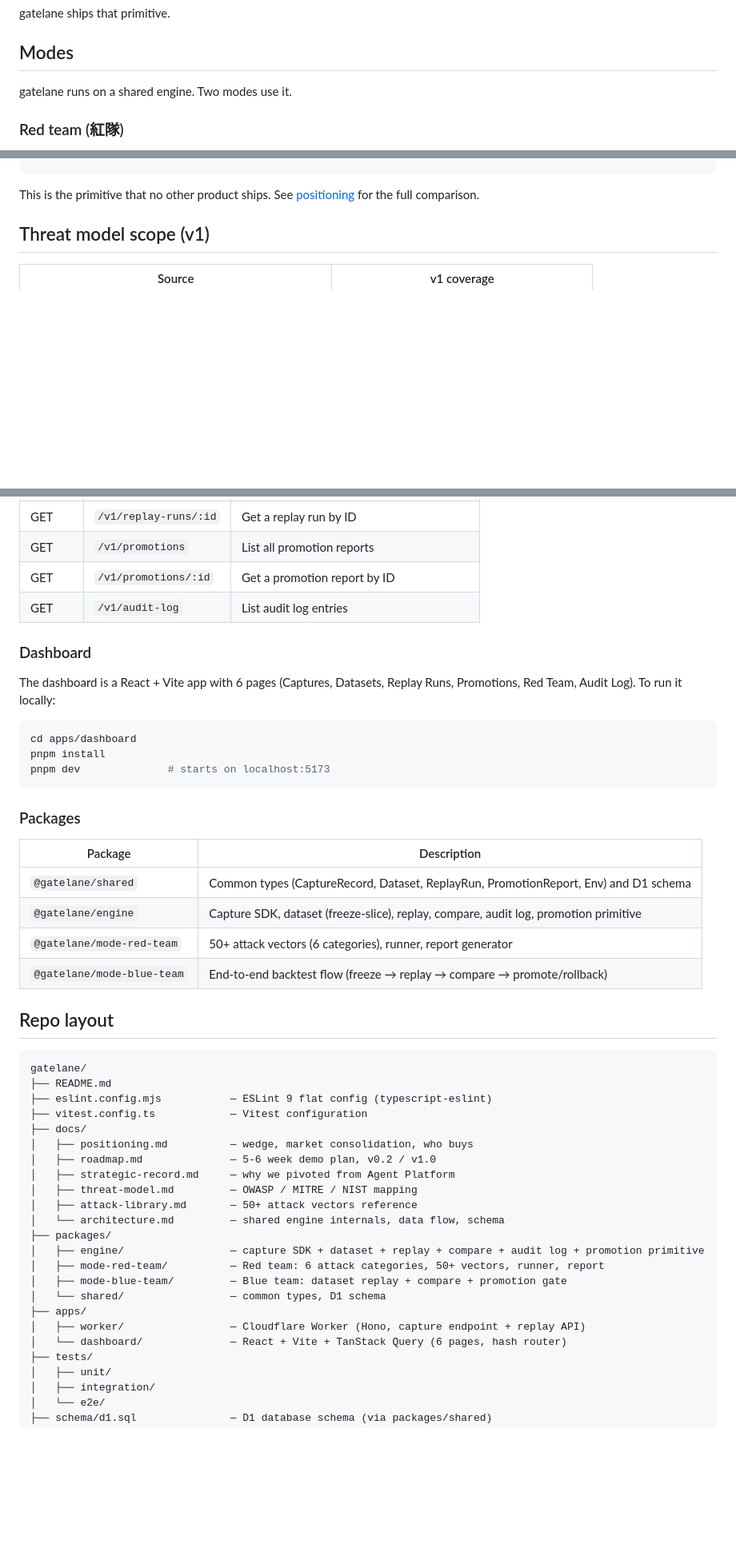
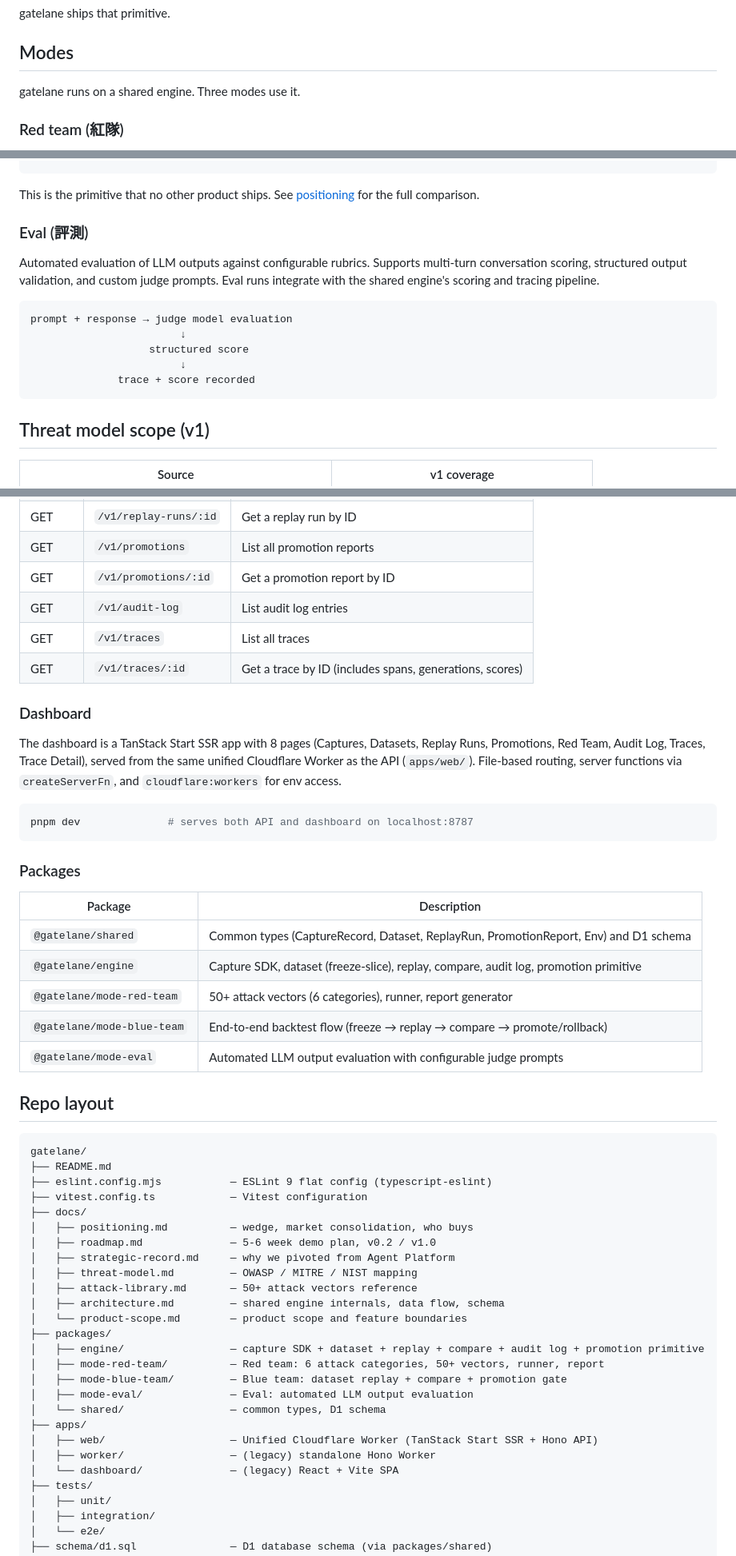
Before and after one commit to lanefoundry/gatelane, a Markdown page: README.md, 3 parts joined by grey strips. Shown at 80% size. Drawn GitHub-style; blank space fills up the shorter version.

````diff
--- a/README.md
+++ b/README.md
@@ -44,7 +44,7 @@ gatelane ships that primitive.
 
 ## Modes
 
-gatelane runs on a shared engine. Two modes use it.
+gatelane runs on a shared engine. Three modes use it.
 
 ### Red team (紅隊)
 
@@ -75,6 +75,18 @@ frozen production slice → replay against new model
 ```
 
 This is the primitive that no other product ships. See [positioning](docs/positioning.md#compare-view-vs-promotion-gate) for the full comparison.
+
+### Eval (評測)
+
+Automated evaluation of LLM outputs against configurable rubrics. Supports multi-turn conversation scoring, structured output validation, and custom judge prompts. Eval runs integrate with the shared engine's scoring and tracing pipeline.
+
+```text
+prompt + response → judge model evaluation
+                        ↓
+                   structured score
+                        ↓
+              trace + score recorded
+```
 
 ## Threat model scope (v1)
 
@@ -284,15 +296,15 @@ pnpm format           # auto-format with Prettier
 | GET | `/v1/promotions` | List all promotion reports |
 | GET | `/v1/promotions/:id` | Get a promotion report by ID |
 | GET | `/v1/audit-log` | List audit log entries |
+| GET | `/v1/traces` | List all traces |
+| GET | `/v1/traces/:id` | Get a trace by ID (includes spans, generations, scores) |
 
 ### Dashboard
 
-The dashboard is a React + Vite app with 6 pages (Captures, Datasets, Replay Runs, Promotions, Red Team, Audit Log). To run it locally:
+The dashboard is a TanStack Start SSR app with 8 pages (Captures, Datasets, Replay Runs, Promotions, Red Team, Audit Log, Traces, Trace Detail), served from the same unified Cloudflare Worker as the API (`apps/web/`). File-based routing, server functions via `createServerFn`, and `cloudflare:workers` for env access.
 
 ```bash
-cd apps/dashboard
-pnpm install
-pnpm dev              # starts on localhost:5173
+pnpm dev              # serves both API and dashboard on localhost:8787
 ```
 
 ### Packages
@@ -303,6 +315,7 @@ pnpm dev              # starts on localhost:5173
 | `@gatelane/engine` | Capture SDK, dataset (freeze-slice), replay, compare, audit log, promotion primitive |
 | `@gatelane/mode-red-team` | 50+ attack vectors (6 categories), runner, report generator |
 | `@gatelane/mode-blue-team` | End-to-end backtest flow (freeze → replay → compare → promote/rollback) |
+| `@gatelane/mode-eval` | Automated LLM output evaluation with configurable judge prompts |
 
 ## Repo layout
 
@@ -317,15 +330,18 @@ gatelane/
 │   ├── strategic-record.md     — why we pivoted from Agent Platform
 │   ├── threat-model.md         — OWASP / MITRE / NIST mapping
 │   ├── attack-library.md       — 50+ attack vectors reference
-│   └── architecture.md         — shared engine internals, data flow, schema
+│   ├── architecture.md         — shared engine internals, data flow, schema
+│   └── product-scope.md        — product scope and feature boundaries
 ├── packages/
 │   ├── engine/                 — capture SDK + dataset + replay + compare + audit log + promotion primitive
 │   ├── mode-red-team/          — Red team: 6 attack categories, 50+ vectors, runner, report
 │   ├── mode-blue-team/         — Blue team: dataset replay + compare + promotion gate
+│   ├── mode-eval/              — Eval: automated LLM output evaluation
 │   └── shared/                 — common types, D1 schema
 ├── apps/
-│   ├── worker/                 — Cloudflare Worker (Hono, capture endpoint + replay API)
-│   └── dashboard/              — React + Vite + TanStack Query (6 pages, hash router)
+│   ├── web/                    — Unified Cloudflare Worker (TanStack Start SSR + Hono API)
+│   ├── worker/                 — (legacy) standalone Hono Worker
+│   └── dashboard/              — (legacy) React + Vite SPA
 ├── tests/
 │   ├── unit/
 │   ├── integration/
````
Also changed, not shown: other parts of README.md (+7 -3 lines), README.zh-TW.md (+31 -11 lines).
